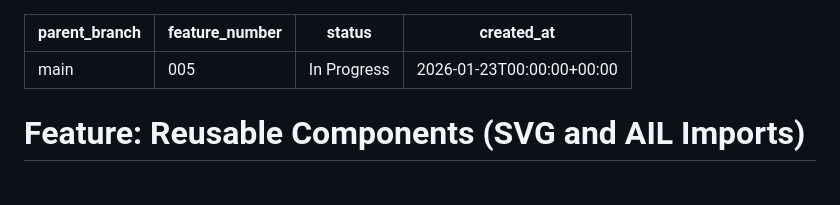
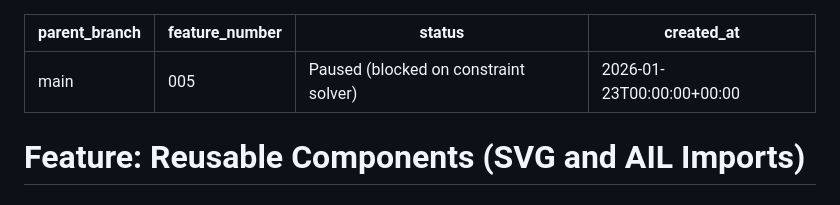
Before and after one commit to kervel/agent-illustrator, a Markdown page: features/005-reusable-components/spec.md, the part around the change. Rendered like a GitHub page.

Commit message:
Mark feature 005 as paused pending constraint solver
Components with alignment and nested references require a constraint
solver to handle circular dependencies correctly.

Co-Authored-By: Claude Opus 4.5 <noreply@anthropic.com>

```diff
--- a/features/005-reusable-components/spec.md
+++ b/features/005-reusable-components/spec.md
@@ -1,7 +1,7 @@
 ---
 parent_branch: main
 feature_number: "005"
-status: In Progress
+status: Paused (blocked on constraint solver)
 created_at: 2026-01-23T00:00:00+00:00
 ---
 
```
